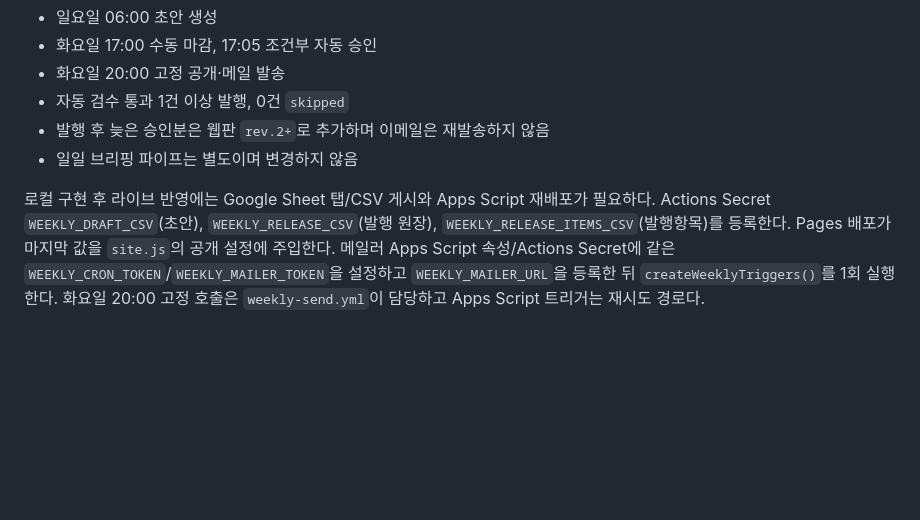
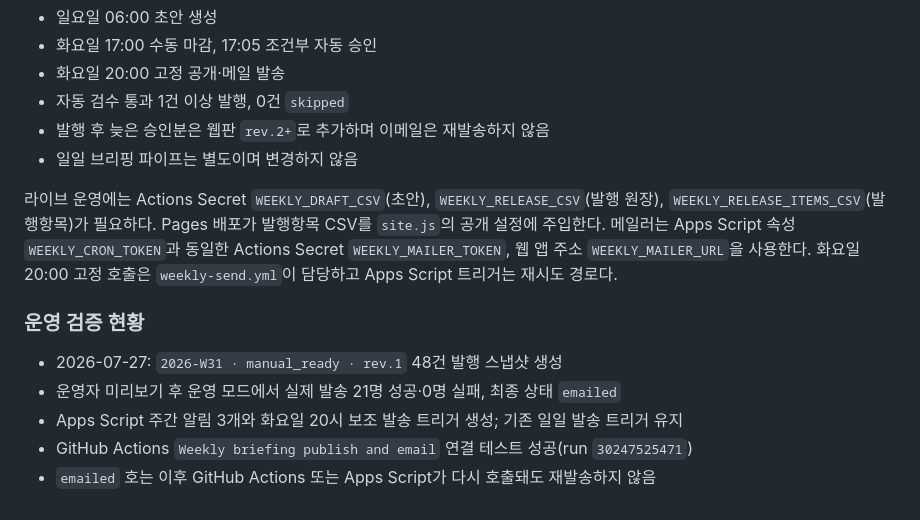
Before and after one commit to SK-Jeong-0513/briefing-signal-lab, a Markdown page: README.md, the part around the change. Rendered like a GitHub page; blank space fills up the shorter version.

Commit message:
docs: record weekly mailing rollout

```diff
--- a/README.md
+++ b/README.md
@@ -50,4 +50,12 @@ public/assets/content/calendar.js   캘린더 이벤트(CAL_EVENTS) + 구글 시
 - 발행 후 늦은 승인분은 웹판 `rev.2+`로 추가하며 이메일은 재발송하지 않음
 - 일일 브리핑 파이프는 별도이며 변경하지 않음
 
-로컬 구현 후 라이브 반영에는 Google Sheet 탭/CSV 게시와 Apps Script 재배포가 필요하다. Actions Secret `WEEKLY_DRAFT_CSV`(초안), `WEEKLY_RELEASE_CSV`(발행 원장), `WEEKLY_RELEASE_ITEMS_CSV`(발행항목)를 등록한다. Pages 배포가 마지막 값을 `site.js`의 공개 설정에 주입한다. 메일러 Apps Script 속성/Actions Secret에 같은 `WEEKLY_CRON_TOKEN`/`WEEKLY_MAILER_TOKEN`을 설정하고 `WEEKLY_MAILER_URL`을 등록한 뒤 `createWeeklyTriggers()`를 1회 실행한다. 화요일 20:00 고정 호출은 `weekly-send.yml`이 담당하고 Apps Script 트리거는 재시도 경로다.
+라이브 운영에는 Actions Secret `WEEKLY_DRAFT_CSV`(초안), `WEEKLY_RELEASE_CSV`(발행 원장), `WEEKLY_RELEASE_ITEMS_CSV`(발행항목)가 필요하다. Pages 배포가 발행항목 CSV를 `site.js`의 공개 설정에 주입한다. 메일러는 Apps Script 속성 `WEEKLY_CRON_TOKEN`과 동일한 Actions Secret `WEEKLY_MAILER_TOKEN`, 웹 앱 주소 `WEEKLY_MAILER_URL`을 사용한다. 화요일 20:00 고정 호출은 `weekly-send.yml`이 담당하고 Apps Script 트리거는 재시도 경로다.
+
+### 운영 검증 현황
+
+- 2026-07-27: `2026-W31 · manual_ready · rev.1` 48건 발행 스냅샷 생성
+- 운영자 미리보기 후 운영 모드에서 실제 발송 21명 성공·0명 실패, 최종 상태 `emailed`
+- Apps Script 주간 알림 3개와 화요일 20시 보조 발송 트리거 생성; 기존 일일 발송 트리거 유지
+- GitHub Actions `Weekly briefing publish and email` 연결 테스트 성공(run `30247525471`)
+- `emailed` 호는 이후 GitHub Actions 또는 Apps Script가 다시 호출돼도 재발송하지 않음
```
Also changed, not shown: docs/HANDOFF.md (+2 -1 lines).
